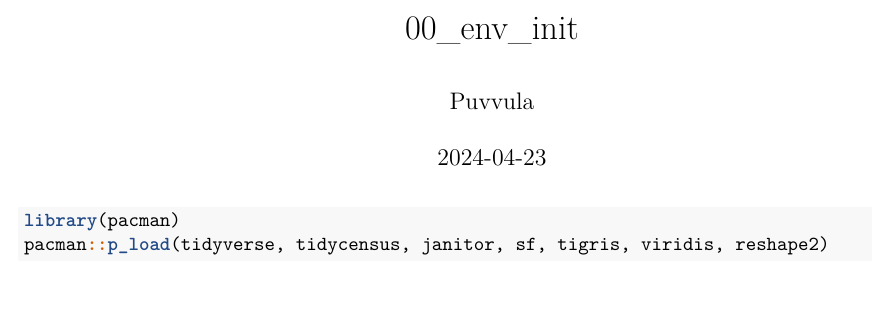
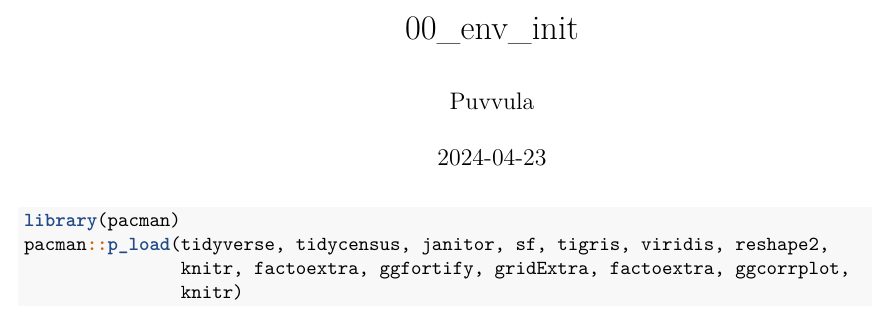
Before and after one commit to jagadeeshpuvvula/pa_extreme_heat_cc, an R Markdown document (00_env_init.Rmd): part of the page, cut so that both start at the same text, the shorter picture padded with empty space. Rendered offline with R 4.5, knitr and Pandoc, then LaTeX, with nearby package versions.

Commit message:
library updates

````diff
--- a/00_env_init.Rmd
+++ b/00_env_init.Rmd
@@ -7,5 +7,7 @@ output: pdf_document
 
 ```{r}
 library(pacman)
-pacman::p_load(tidyverse, tidycensus, janitor, sf, tigris, viridis, reshape2)
+pacman::p_load(tidyverse, tidycensus, janitor, sf, tigris, viridis, reshape2,
+               knitr, factoextra, ggfortify, gridExtra, factoextra, ggcorrplot,
+               knitr)
 ```
````
